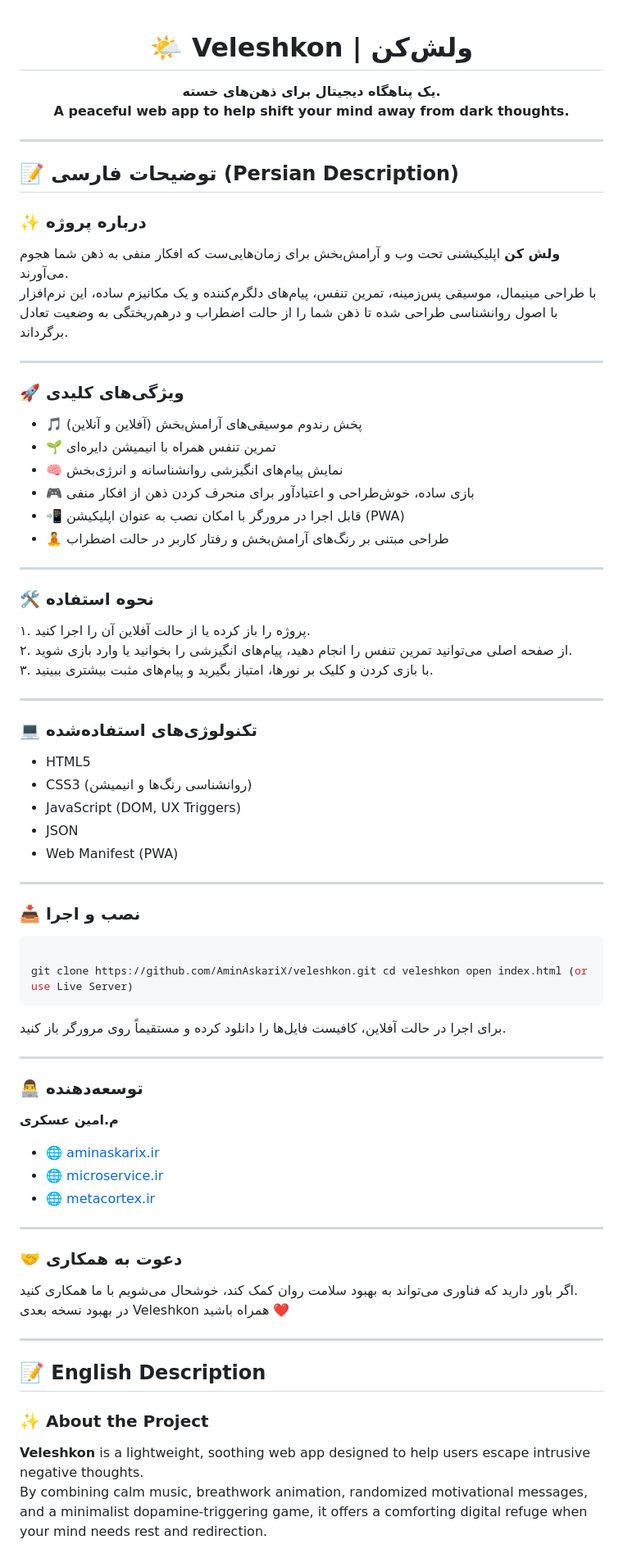
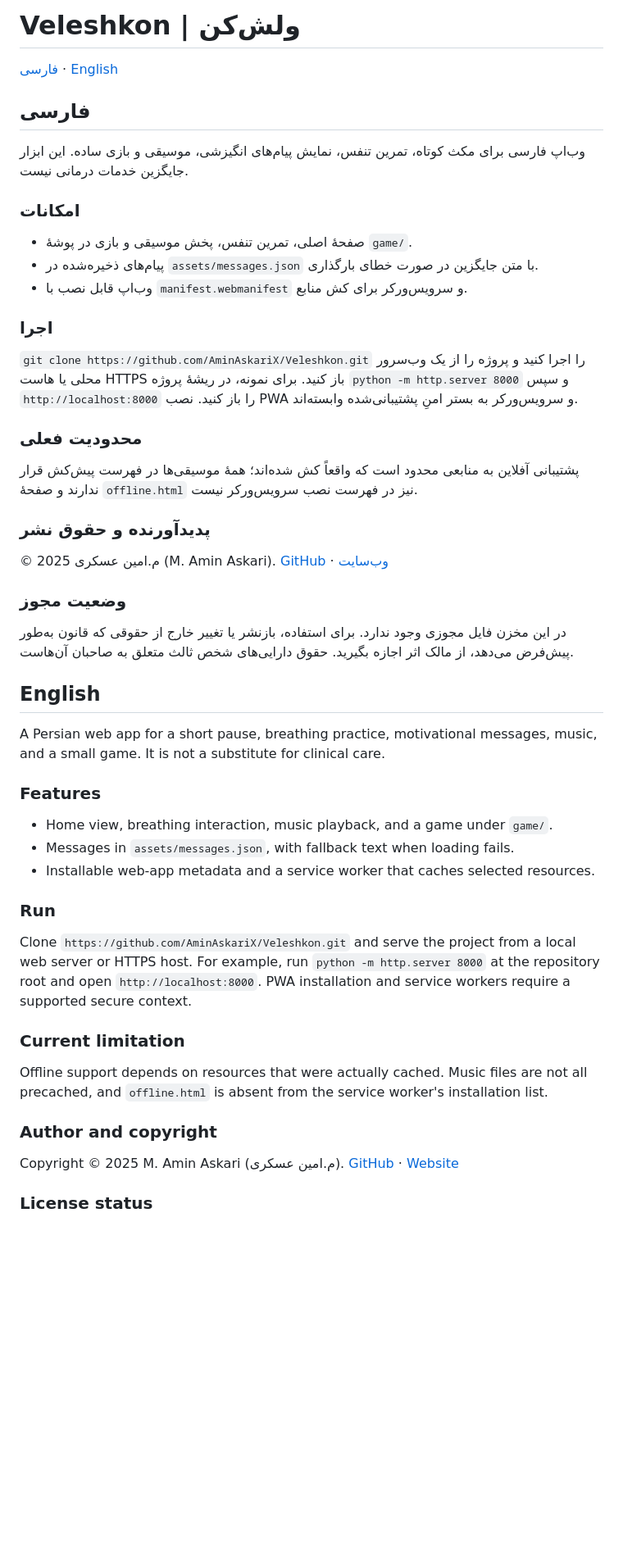
Before and after one commit to AminAskariX/Veleshkon, a Markdown page: README.md, the part around one of its changes. Shown at 82% size. Rendered like a GitHub page; blank space fills up the shorter version.

Commit message:
docs: standardize Persian and English README

````diff
--- a/README.md
+++ b/README.md
@@ -1,83 +1,56 @@
-<div align="center">
+# Veleshkon | ولش‌کن
 
-# 🌤️ Veleshkon | ولش‌کن
+[فارسی](#فارسی) · [English](#english)
 
-**یک پناهگاه دیجیتال برای ذهن‌های خسته.**
-**A peaceful web app to help shift your mind away from dark thoughts.**
+<a id="فارسی"></a>
+## فارسی
 
-</div>
+وب‌اپ فارسی برای مکث کوتاه، تمرین تنفس، نمایش پیام‌های انگیزشی، موسیقی و بازی ساده. این ابزار جایگزین خدمات درمانی نیست.
 
----
+### امکانات
 
-## 📝 توضیحات فارسی (Persian Description)
+- صفحهٔ اصلی، تمرین تنفس، پخش موسیقی و بازی در پوشهٔ `game/`.
+- پیام‌های ذخیره‌شده در `assets/messages.json` با متن جایگزین در صورت خطای بارگذاری.
+- وب‌اپ قابل نصب با `manifest.webmanifest` و سرویس‌ورکر برای کش منابع.
 
-### ✨ درباره پروژه
+### اجرا
 
-**ولش کن** اپلیکیشنی تحت وب و آرامش‌بخش برای زمان‌هایی‌ست که افکار منفی به ذهن شما هجوم می‌آورند.
-با طراحی مینیمال، موسیقی پس‌زمینه، تمرین تنفس، پیام‌های دلگرم‌کننده و یک مکانیزم ساده، این نرم‌افزار با اصول روانشناسی طراحی شده تا ذهن شما را از حالت اضطراب و درهم‌ریختگی به وضعیت تعادل برگرداند.
+`git clone https://github.com/AminAskariX/Veleshkon.git` را اجرا کنید و پروژه را از یک وب‌سرور محلی یا هاست HTTPS باز کنید. برای نمونه، در ریشهٔ پروژه `python -m http.server 8000` و سپس `http://localhost:8000` را باز کنید. نصب PWA و سرویس‌ورکر به بستر امنِ پشتیبانی‌شده وابسته‌اند.
 
----
+### محدودیت فعلی
 
-### 🚀 ویژگی‌های کلیدی
+پشتیبانی آفلاین به منابعی محدود است که واقعاً کش شده‌اند؛ همهٔ موسیقی‌ها در فهرست پیش‌کش قرار ندارند و صفحهٔ `offline.html` نیز در فهرست نصب سرویس‌ورکر نیست.
 
-- 🎵 پخش رندوم موسیقی‌های آرامش‌بخش (آفلاین و آنلاین)
-- 🌱 تمرین تنفس همراه با انیمیشن دایره‌ای
-- 🧠 نمایش پیام‌های انگیزشی روانشناسانه و انرژی‌بخش
-- 🎮 بازی ساده، خوش‌طراحی و اعتیادآور برای منحرف کردن ذهن از افکار منفی
-- 📲 قابل اجرا در مرورگر با امکان نصب به عنوان اپلیکیشن (PWA)
-- 🧘 طراحی مبتنی بر رنگ‌های آرامش‌بخش و رفتار کاربر در حالت اضطراب
+### پدیدآورنده و حقوق نشر
 
----
+© 2025 م.امین عسکری (M. Amin Askari). [GitHub](https://github.com/AminAskariX) · [وب‌سایت](https://aminaskarix.ir)
 
-### 🛠️ نحوه استفاده
+### وضعیت مجوز
 
-۱. پروژه را باز کرده یا از حالت آفلاین آن را اجرا کنید.
-۲. از صفحه اصلی می‌توانید تمرین تنفس را انجام دهید، پیام‌های انگیزشی را بخوانید یا وارد بازی شوید.
-۳. با بازی کردن و کلیک بر نورها، امتیاز بگیرید و پیام‌های مثبت بیشتری ببینید.
+در این مخزن فایل مجوزی وجود ندارد. برای استفاده، بازنشر یا تغییر خارج از حقوقی که قانون به‌طور پیش‌فرض می‌دهد، از مالک اثر اجازه بگیرید. حقوق دارایی‌های شخص ثالث متعلق به صاحبان آن‌هاست.
 
----
+<a id="english"></a>
+## English
 
-### 💻 تکنولوژی‌های استفاده‌شده
+A Persian web app for a short pause, breathing practice, motivational messages, music, and a small game. It is not a substitute for clinical care.
 
-- HTML5
-- CSS3 (روانشناسی رنگ‌ها و انیمیشن)
-- JavaScript (DOM, UX Triggers)
-- JSON
-- Web Manifest (PWA)
+### Features
 
----
+- Home view, breathing interaction, music playback, and a game under `game/`.
+- Messages in `assets/messages.json`, with fallback text when loading fails.
+- Installable web-app metadata and a service worker that caches selected resources.
 
-### 📥 نصب و اجرا
+### Run
 
-```bash
+Clone `https://github.com/AminAskariX/Veleshkon.git` and serve the project from a local web server or HTTPS host. For example, run `python -m http.server 8000` at the repository root and open `http://localhost:8000`. PWA installation and service workers require a supported secure context.
 
-git clone https://github.com/AminAskariX/veleshkon.git cd veleshkon open index.html (or use Live Server)
-```
+### Current limitation
 
-برای اجرا در حالت آفلاین، کافیست فایل‌ها را دانلود کرده و مستقیماً روی مرورگر باز کنید.
+Offline support depends on resources that were actually cached. Music files are not all precached, and `offline.html` is absent from the service worker's installation list.
 
----
+### Author and copyright
 
-### 👨‍💻 توسعه‌دهنده
+Copyright © 2025 M. Amin Askari (م.امین عسکری). [GitHub](https://github.com/AminAskariX) · [Website](https://aminaskarix.ir)
 
-**م.امین عسکری**
-- 🌐 [aminaskarix.ir](https://aminaskarix.ir)
-- 🌐 [microservice.ir](https://microservice.ir)
-- 🌐 [metacortex.ir](https://metacortex.ir)
+### License status
 
----
-
-### 🤝 دعوت به همکاری
-
-اگر باور دارید که فناوری می‌تواند به بهبود سلامت روان کمک کند، خوشحال می‌شویم با ما همکاری کنید.
-در بهبود نسخه بعدی Veleshkon همراه باشید ❤️
-
----
-
-## 📝 English Description
-
-### ✨ About the Project
-
-**Veleshkon** is a lightweight, soothing web app designed to help users escape intrusive negative thoughts.
-By combining calm music, breathwork animation, randomized motivational messages, and a minimalist dopamine-triggering game, it offers a comforting digital refuge when your mind needs rest and redirection.
-
````
Also changed, not shown: other parts of README.md (+1 -57 lines).
